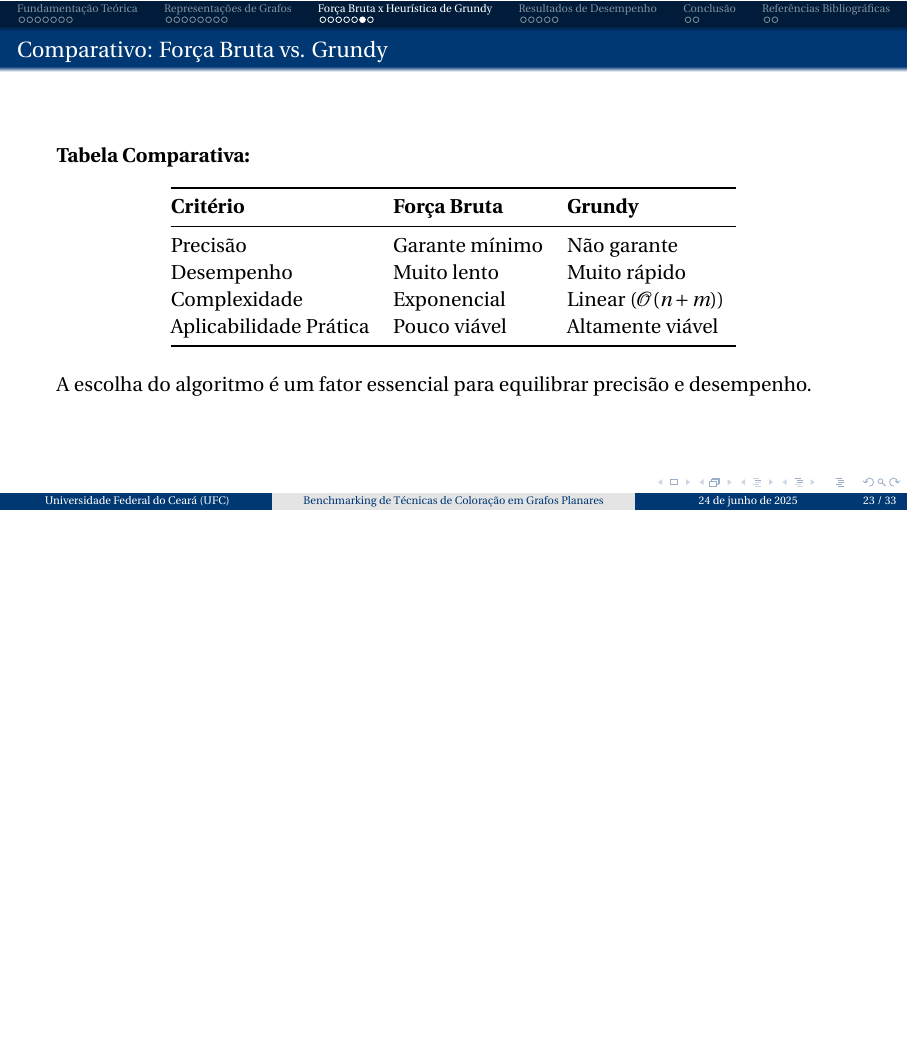
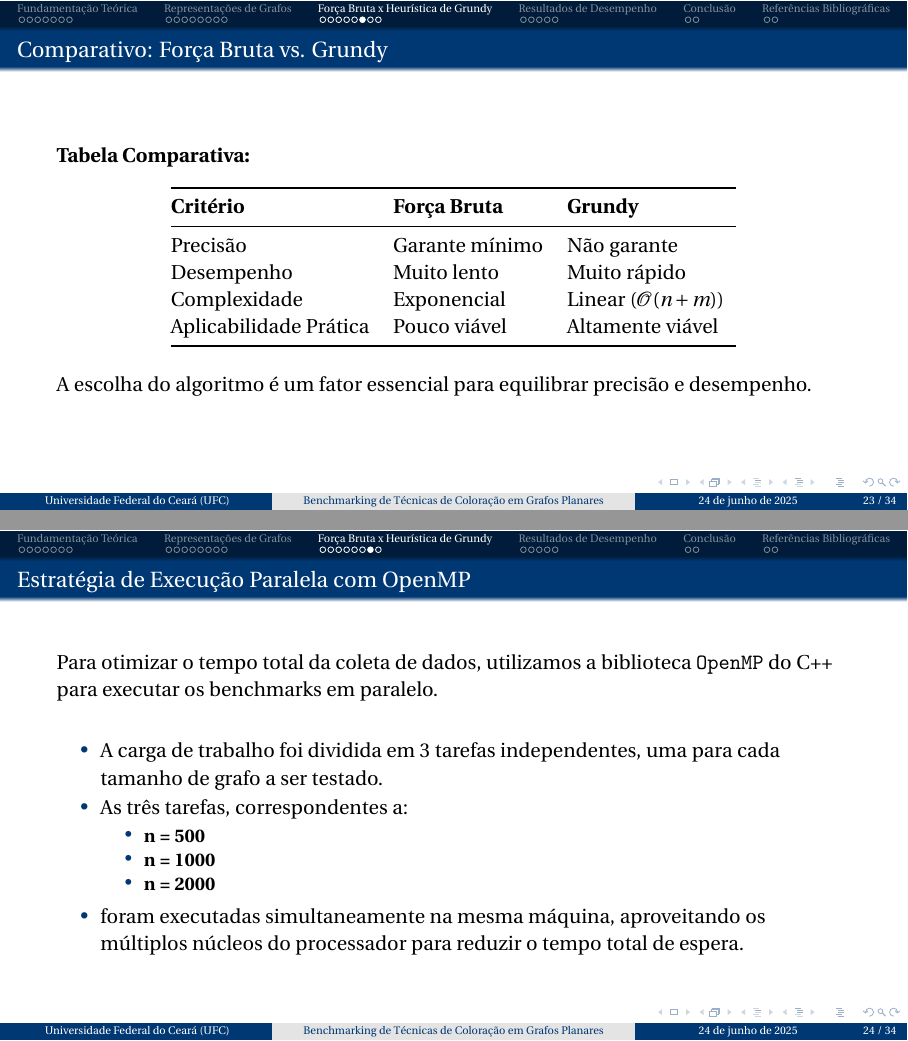
Before and after one commit to GabrielAlves263/planar-graph-coloring, LaTeX slides (presentation/slide.tex, which reads presentation/topics/3-algoritmos.tex): page 46 of 56 before the commit and pages 46 and 47 of 57 after it, the two joined at a grey line, the shorter picture padded with empty space. Compiled offline with pdfLaTeX.

Commit message:
Add parallel execution strategy using OpenMP for benchmarking performance

```diff
--- a/presentation/topics/3-algoritmos.tex
+++ b/presentation/topics/3-algoritmos.tex
@@ -102,7 +102,26 @@ Aplicabilidade Prática & Pouco viável & Altamente viável \\
 A escolha do algoritmo é um fator essencial para equilibrar precisão e desempenho.
 \end{frame}
 
-\begin{frame}{Processador utilizado}
+\begin{frame}{Estratégia de Execução Paralela com OpenMP}
+    Para otimizar o tempo total da coleta de dados, utilizamos a biblioteca \texttt{OpenMP} do C++ para executar os benchmarks em paralelo.
+
+    \vspace{0.5cm}
+
+    \begin{itemize}
+        \item A carga de trabalho foi dividida em 3 tarefas independentes, uma para cada tamanho de grafo a ser testado.
+
+        \item As três tarefas, correspondentes a:
+            \begin{itemize}
+                \item \textbf{n = 500}
+                \item \textbf{n = 1000}
+                \item \textbf{n = 2000}
+            \end{itemize}
+
+        \item foram executadas simultaneamente na mesma máquina, aproveitando os múltiplos núcleos do processador para reduzir o tempo total de espera.
+    \end{itemize}
+\end{frame}
+
+\begin{frame}{Processador utilizado para Execução Paralela}
     \centering
     \includegraphics[width=0.5\textwidth]{figures/processor.png}
 \end{frame}
```
Also changed, not shown: presentation/slide.pdf.
